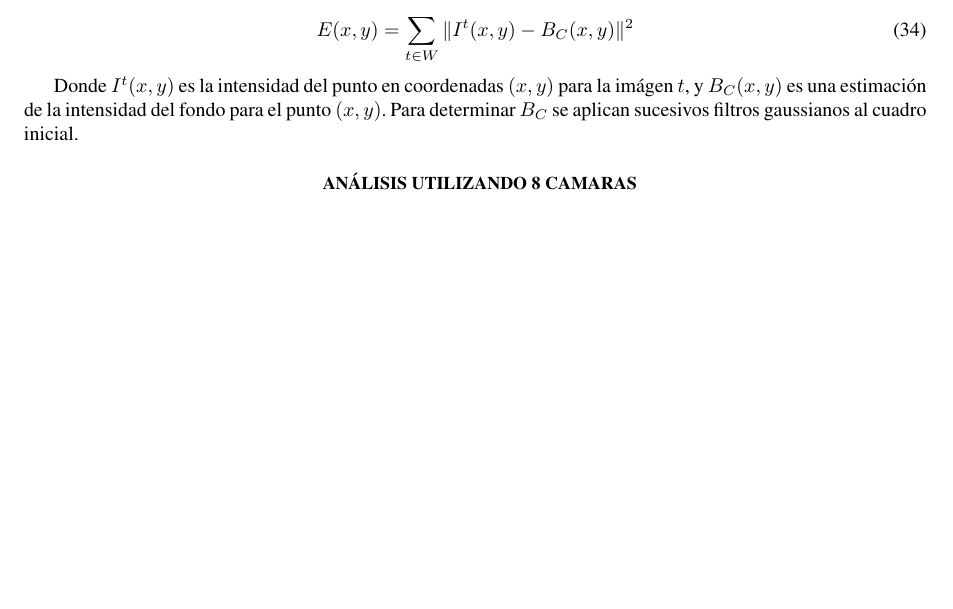
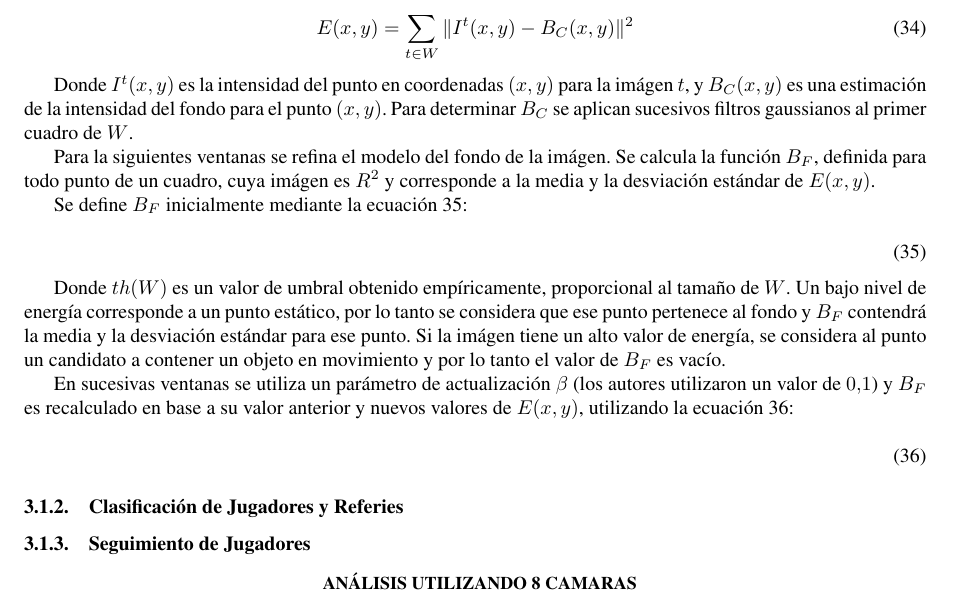
Before and after one commit to champo/proyecto-final, a LaTeX document (doc/state-of-the-art.tex): part of page 13 of 17, cut so that both start at the same text, the shorter picture padded with empty space. Compiled offline with pdfLaTeX.

Commit message:
Tanos, parte2

```diff
--- a/doc/state-of-the-art.tex
+++ b/doc/state-of-the-art.tex
@@ -1254,32 +1257,42 @@ Inicialmente, la energía de un punto $(x, y)$ en una imágen es definida por la
 Donde  $I^t(x, y)$ es la intensidad del punto en coordenadas $(x, y)$ para la
 imágen $t$, y $B_C(x, y)$ es una estimación de la intensidad del fondo para el
 punto $(x, y)$. Para determinar $B_C$ se aplican sucesivos filtros gaussianos
-al cuadro inicial.
-
-% TODO (eordano): escribir "nivel local de energía en ventana temporal de mejor manera
-% TODO (eordano): buscar cita para esta técnica (21 en el paper de los tanos)
-
-
-
-
-
-
-
-
-
-
-
-
-
-
-
-
-
-
-
-
-
-
+al primer cuadro de $W$.
+
+Para la siguientes ventanas se refina el modelo del fondo de la imágen. Se
+calcula la función $B_F$, definida para todo punto de un cuadro, cuya imágen es
+$R^2$ y corresponde a la media y la desviación estándar de $E(x, y)$.
+
+Se define $B_F$ inicialmente mediante la ecuación \ref{eq:tanos-bf1}:
+
+\begin{equation}
+  \label{eq:tanos-bf1}
+  % TODO (eordano): Copiar el latex de los tanos
+\end{equation}
+
+Donde $th(W)$ es un valor de umbral obtenido empíricamente, proporcional al
+tamaño de $W$. Un bajo nivel de energía corresponde a un punto estático,
+por lo tanto se considera que ese punto pertenece al fondo y $B_F$
+contendrá la media y la desviación estándar para ese punto. Si la imágen
+tiene un alto valor de energía, se considera al punto un candidato a
+contener un objeto en movimiento y por lo tanto el valor de $B_F$ es
+vacío. %TODO: o indefinido???
+
+En sucesivas ventanas se utiliza un parámetro de actualización $\beta$ (los
+autores utilizaron un valor de $0.1$) y $B_F$ es recalculado en base a su valor
+anterior y nuevos valores de $E(x, y)$, utilizando la ecuación
+\ref{eq:tanos-bf2}:
+
+\begin{equation} \label{eq:tanos-bf2}
+  % TODO (eordano): Copiar el latex de los tanos
+\end{equation}
+
+% TODO: El paper nombra que utiliza un análisis de conectividad de puntos de foreground y la mofología de los conjuntos obtenidos
+% pero no explica un carajo como lo hace.
+
+\subsubsection{Clasificación de Jugadores y Referies}
+
+\subsubsection{Seguimiento de Jugadores}
 
 
 
```
Also changed, not shown: doc/state-of-the-art.tex (5 more changed lines).
